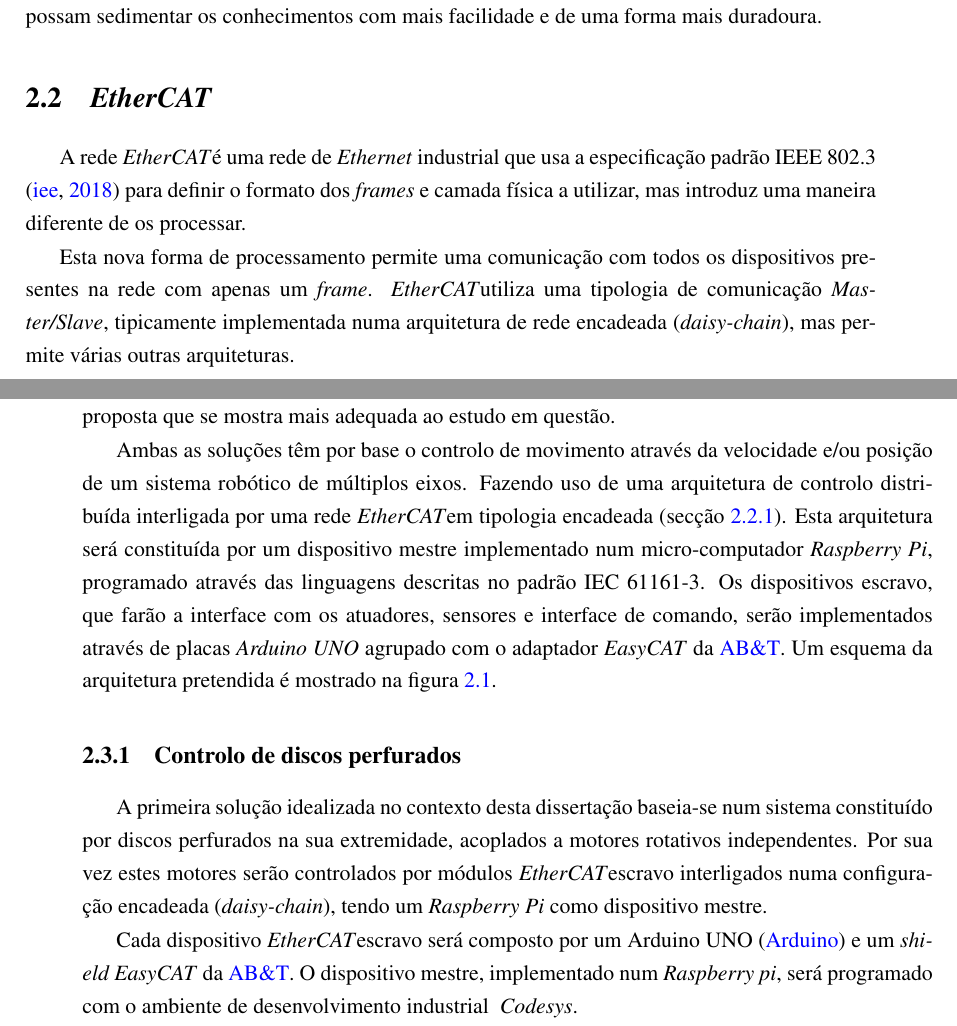
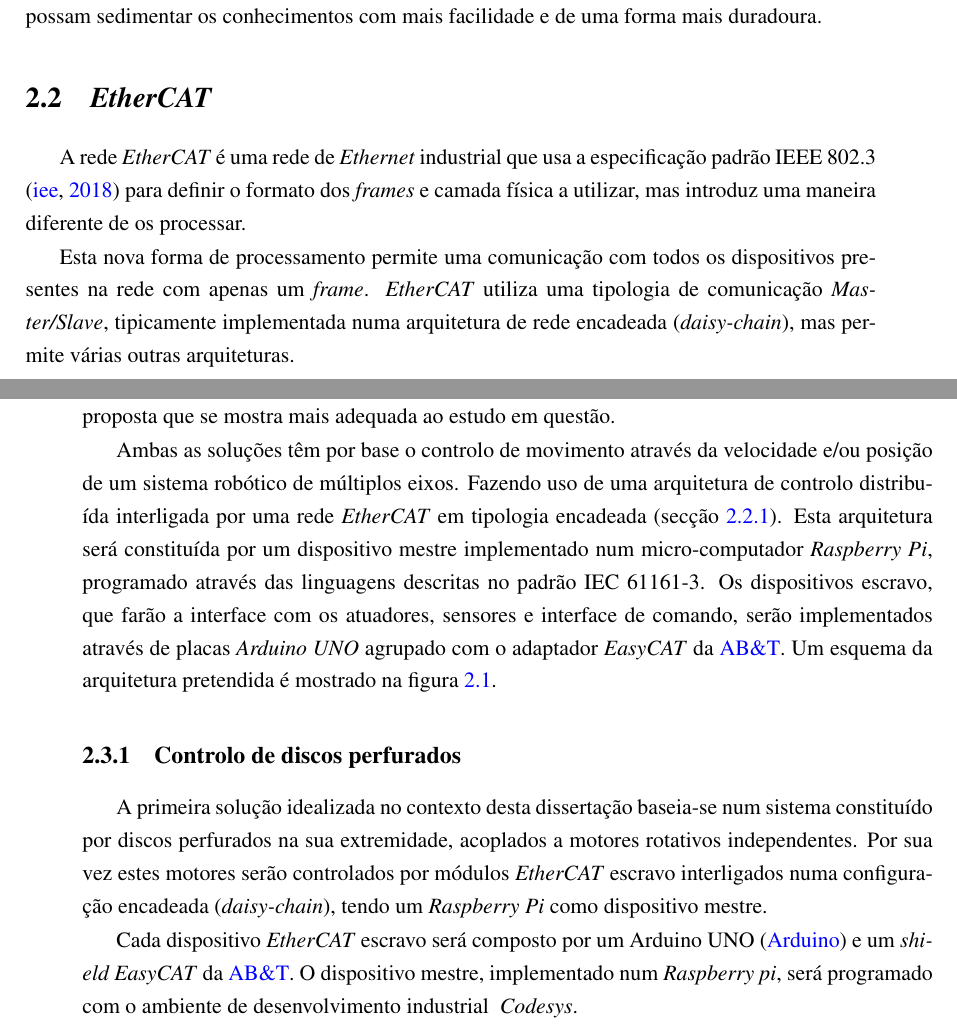
Before and after one commit to simaoamorim/master-thesis, a LaTeX thesis (PDI/final-report/pdi.tex, which reads PDI/final-report/chapter2.tex): two parts of pages 16 and 17 of 25, joined at a grey line, cut so that both start at the same text. Compiled offline with pdfLaTeX.

Commit message:
Fix missing white-space after command
Need to provide a LaTeX charater to tell the interpreter where the
reference to the command ends e.g. using \ecat\ or \ecat{} instead of
simple \ecat solves the missing white-space after the EtherCAT command
word.

```diff
--- a/PDI/final-report/chapter2.tex
+++ b/PDI/final-report/chapter2.tex
@@ -91,13 +91,13 @@ mais facilidade e de uma forma mais duradoura. % TODO arranjar citação para is
 
 \section{\ecat}\label{sec:ethercat}
 
-A rede \ecat é uma rede de \emph{Ethernet} industrial que usa a
+A rede \ecat\ é uma rede de \emph{Ethernet} industrial que usa a
 especificação padrão IEEE 802.3 \cite[]{ieee:IEEEStandardEthernet} para
 definir o formato dos \emph{frames} e camada física a utilizar, mas
 introduz uma maneira diferente de os processar.
 
 Esta nova forma de processamento permite uma comunicação com todos os
-dispositivos presentes na rede com apenas um \emph{frame}. \ecat utiliza
+dispositivos presentes na rede com apenas um \emph{frame}. \ecat\ utiliza
 uma tipologia de comunicação \emph{Master/Slave}, tipicamente implementada
 numa arquitetura de rede encadeada (\emph{daisy-chain}), mas permite várias
 outras arquiteturas.
@@ -134,7 +134,7 @@ adequada ao estudo em questão.
 
 Ambas as soluções têm por base o controlo de movimento através da velocidade
 e/ou posição de um sistema robótico de múltiplos eixos. Fazendo uso de
-uma arquitetura de controlo distribuída interligada por uma rede \ecat
+uma arquitetura de controlo distribuída interligada por uma rede \ecat\
 em tipologia encadeada (secção \ref{sec:daisychain}). Esta arquitetura
 será constituída por um dispositivo mestre implementado num micro-computador
 \emph{Raspberry Pi}, programado através das linguagens descritas no padrão
@@ -158,11 +158,11 @@ Um esquema da arquitetura pretendida é mostrado na figura
 A primeira solução idealizada no contexto desta dissertação baseia-se num
 sistema constituído por discos perfurados na sua extremidade, acoplados
 a motores rotativos independentes. Por sua vez estes motores serão
-controlados por módulos \ecat escravo interligados numa configuração
+controlados por módulos \ecat\ escravo interligados numa configuração
 encadeada (\emph{daisy-chain}), tendo um \emph{Raspberry Pi} como dispositivo
 mestre.
 
-Cada dispositivo \ecat escravo será composto por um Arduino UNO
+Cada dispositivo \ecat\ escravo será composto por um Arduino UNO
 \cite[]{arduino:ArduinoUNORev3} e um \emph{shield EasyCAT} da
 \cite{ABT:EasyCAT}. O dispositivo mestre, implementado num \emph{Raspberry
 pi}, será programado com o ambiente de desenvolvimento industrial \emph{
```
Also changed, not shown: PDI/final-report/chapter2.tex (2 more changed lines).
